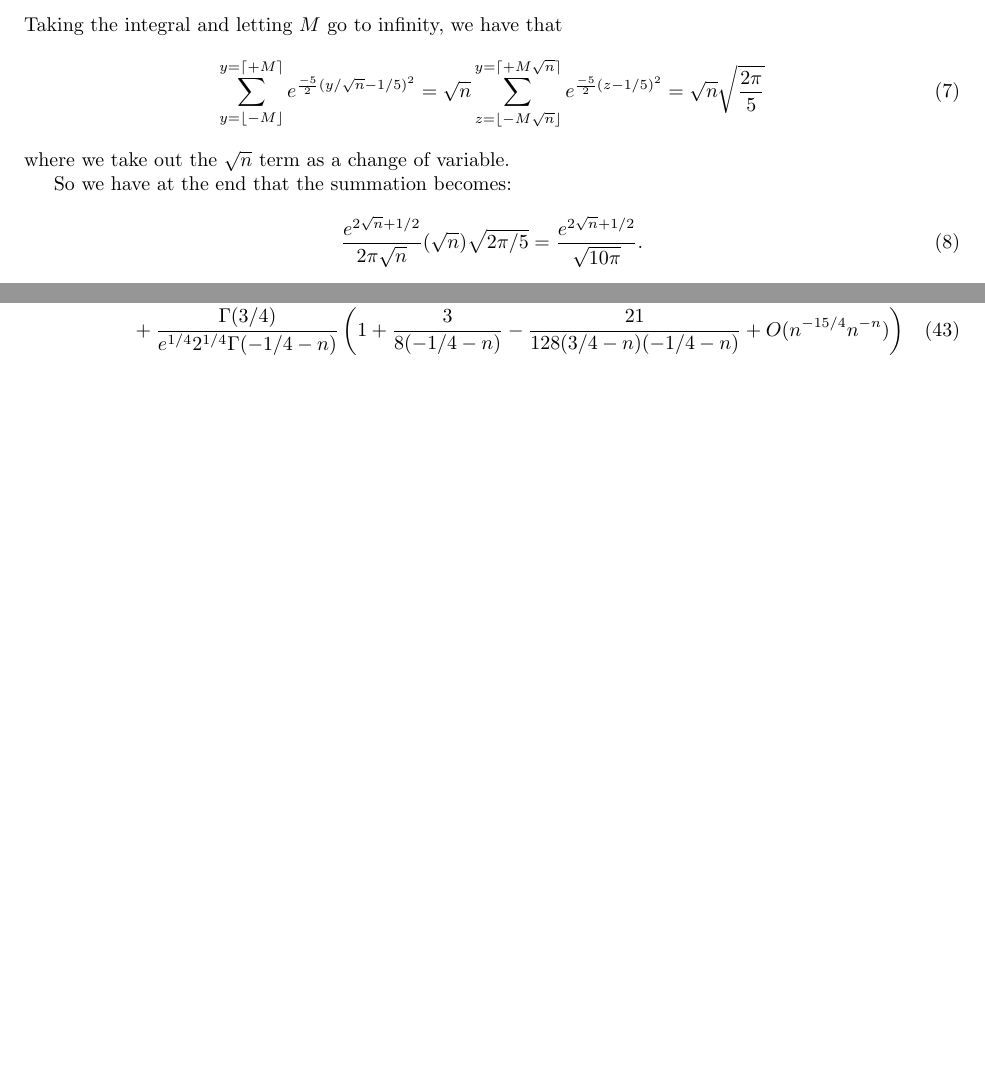
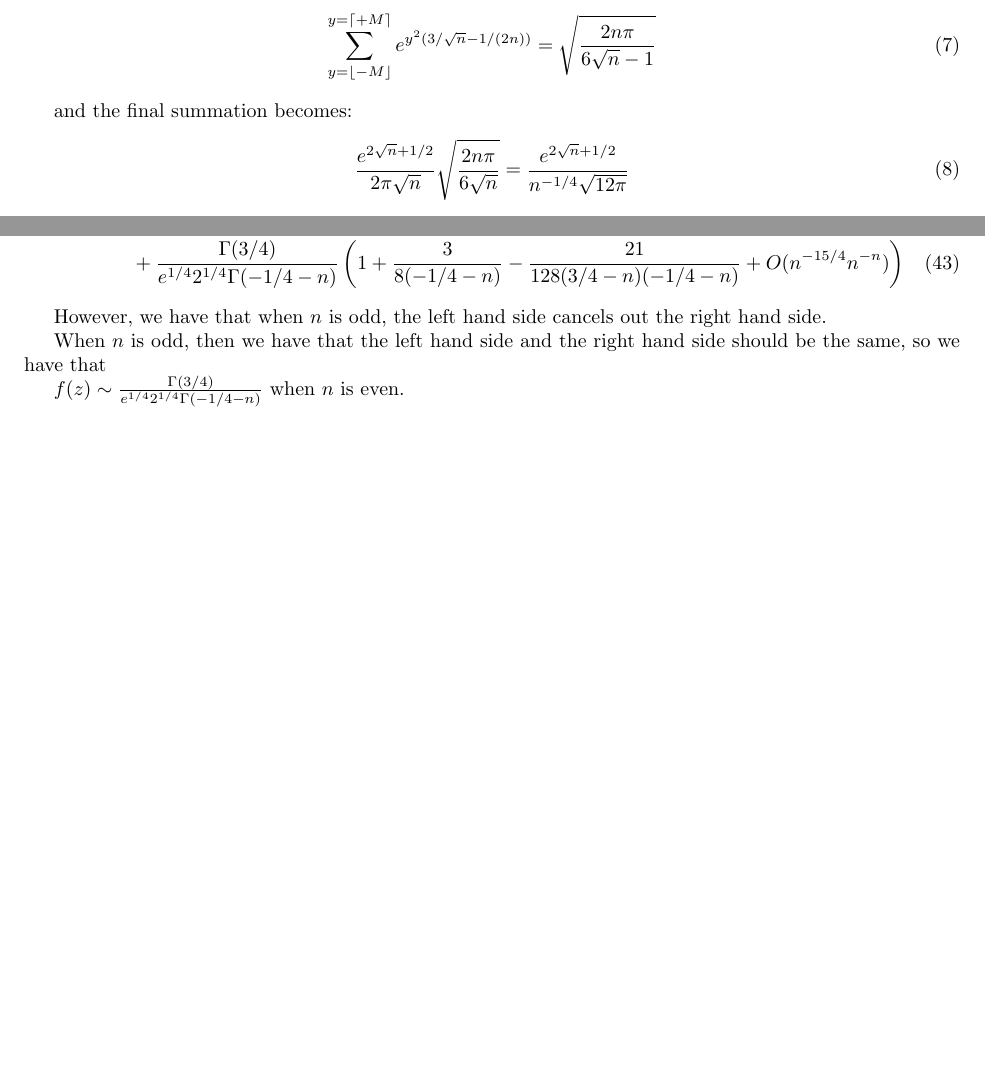
Before and after one commit to ErickLuu/Honours-Project-Notes, a LaTeX problem sheet (Notes/Combinatorics/Assignment 4/Assignment 4.tex): two parts of pages 4 and 11 of 15, joined at a grey line, cut at the place of the change, the shorter picture padded with empty space. Compiled offline with pdfLaTeX.

Commit message:
txs auto checkin

```diff
--- a/Notes/Combinatorics/Assignment 4/Assignment 4.tex
+++ b/Notes/Combinatorics/Assignment 4/Assignment 4.tex
@@ -139,20 +144,16 @@ We have that $2 \pi (\sqrt{n} + y)$ becomes $2 \pi \sqrt{n}$.
+\begin{equation}
 	\sum_{y = \lfloor -M \rfloor }^{y =  \lceil + M \rceil}
-	e^{\frac{-5}{2}( y/\sqrt{n} - 1/5)^2}
-\end{align*}
-Taking the integral and letting $M$ go to infinity, we have that
+	e^{y^2 (3/\sqrt{n} - 1/(2n))}
+	=
+	\sqrt{\frac{2n \pi}{6 \sqrt{n} - 1}}
+\end{equation}
+
+and the final summation becomes:
 \begin{equation}
-		\sum_{y = \lfloor -M \rfloor }^{y =  \lceil + M \rceil}
-	e^{\frac{-5}{2}( y/\sqrt{n} - 1/5)^2} =
-		\sqrt{n} \sum_{z = \lfloor -M \sqrt{n} \rfloor }^{y =  \lceil + M \sqrt{n} \rceil}
-	e^{\frac{-5}{2}( z - 1/5)^2} = \sqrt{n} \sqrt{\frac{2 \pi}{5}}
-\end{equation}
-where we take out the $\sqrt{n}$ term as a change of variable.
-
-So we have at the end that the summation becomes:
-
-\begin{equation}
-	\frac{e^{2\sqrt{n} + 1/2}}{2 \pi \sqrt{n}} (\sqrt{n}) \sqrt{2 \pi/ 5} =
-	\frac{e^{2 \sqrt{n} + 1/2}}{\sqrt{10 \pi}}.
+	\frac{e^{2\sqrt{n} + 1/2}}{2 \pi \sqrt{n}}
+	\sqrt{\frac{2n \pi}{6 \sqrt{n}}}
+	=
+	\frac{e^{2 \sqrt{n} + 1/2} }{n^{-1/4} \sqrt{12 \pi} }
 \end{equation}
 
 
@@ -434,6 +435,12 @@ Finally, we can say $n! \sim (n/e)^n\sqrt{2 \pi n}$ and approximate.
 	&+
 	\frac{\Gamma(3/4)}{e^{1/4} 2^{1/4} \Gamma(-1/4 - n)}  \left(1+ \frac{3}{8 (-1/4 - n)} - \frac{21}{128 (3/4 - n)(-1/4 - n)}+  O(n^{-15/4} n^{-n})\right)
 \end{align}
+
+However, we have that when $n$ is odd, the left hand side cancels out the right hand side.
+
+When $n$ is odd, then we have that the left hand side and the right hand side should be the same, so we have that
+
+$f(z) \sim \frac{\Gamma(3/4)}{e^{1/4} 2^{1/4} \Gamma(-1/4 - n)}$ when $n$ is even.
 \section{6}
 \subsection{a}
 We shall think about this in the form of decks. Let a card be a connected digraph where no two edges share a vertex. We have that $d_1 = 1$ as there is only one standard card of size 1, which is the singleton vertex with label $1$. We have $d_2 = 2$ as there are two cards, the vertex $1$ pointing to the vertex $2$, and the vertex $2$ pointing to the vertex $1$. Then the deck enumerator is $x + \frac{1}{2} (2) x^2 = x + x^2$, so the egf for $\left\{ c_n\right\}_{n \geq 0}$ is $f(x) := e^{x + x^2}$.
```
Also changed, not shown: Notes/Combinatorics/Assignment 4/Assignment 4.tex (19 more changed lines).
